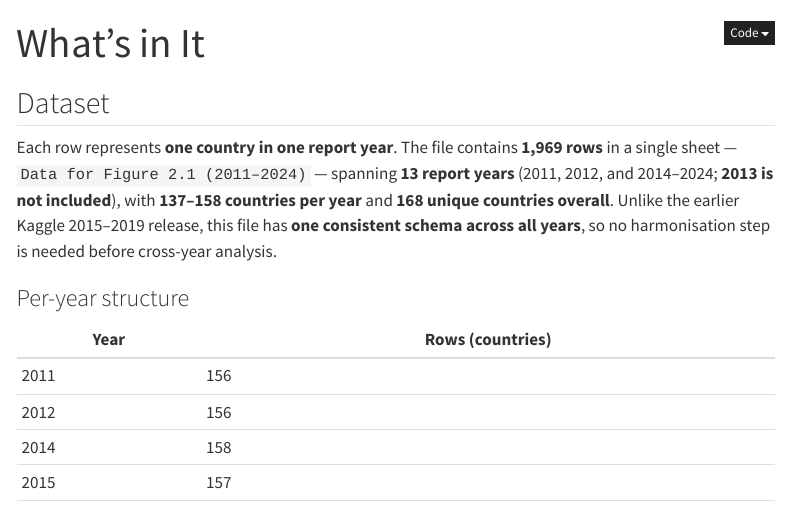
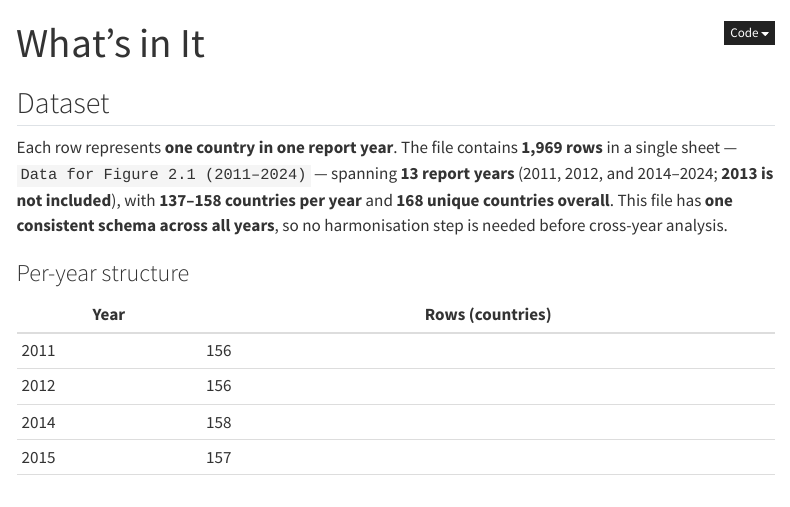
Before and after one commit to Youta-droid/Stat_Project, a Quarto document (Stat/Quarto/data.qmd): the page in a window 1100 px wide, from its top. Rendered offline with R 4.5, knitr and Pandoc in place of Quarto, with nearby package versions; menus at the side of the page are left out.

Commit message:
fixed the first paragraph

```diff
--- a/Stat/Quarto/data.qmd
+++ b/Stat/Quarto/data.qmd
@@ -5,7 +5,7 @@ format: html
 
 ## Dataset
 
-Each row represents **one country in one report year**. The file contains **1,969 rows** in a single sheet — `Data for Figure 2.1 (2011–2024)` — spanning **13 report years** (2011, 2012, and 2014–2024; **2013 is not included**), with **137–158 countries per year** and **168 unique countries overall**. Unlike the earlier Kaggle 2015–2019 release, this file has **one consistent schema across all years**, so no harmonisation step is needed before cross-year analysis.
+Each row represents **one country in one report year**. The file contains **1,969 rows** in a single sheet — `Data for Figure 2.1 (2011–2024)` — spanning **13 report years** (2011, 2012, and 2014–2024; **2013 is not included**), with **137–158 countries per year** and **168 unique countries overall**. This file has **one consistent schema across all years**, so no harmonisation step is needed before cross-year analysis.
 
 ### Per-year structure
 
```
Also changed, not shown: Stat/Quarto/data.qmd (4 more changed lines).
